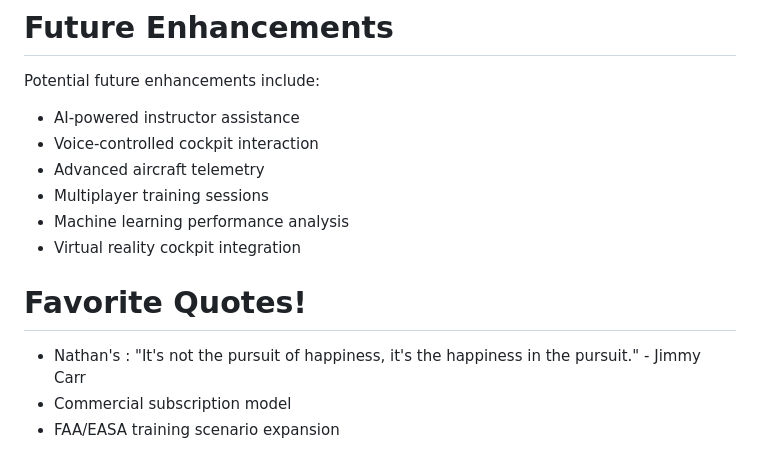
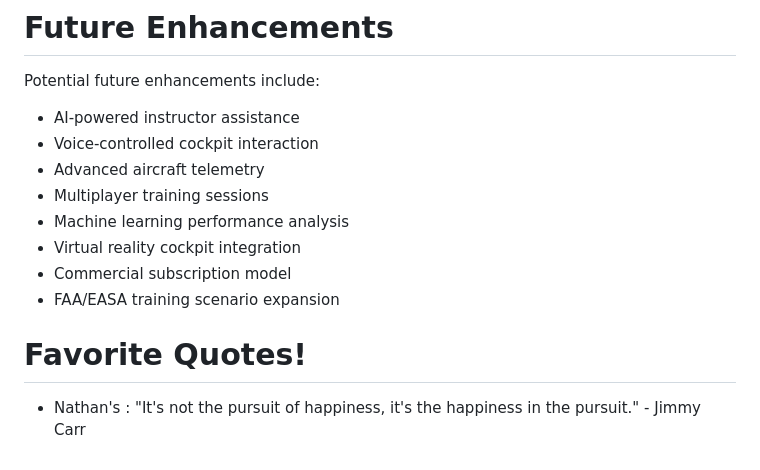
Before and after one commit to MCLELLANINTERNATIONAL/AeroResponse, a Markdown page: README.md, the part around the change. Rendered like a GitHub page.

Commit message:
Fix formatting of Favorite Quotes section in README

```diff
--- a/README.md
+++ b/README.md
@@ -237,8 +237,8 @@ Potential future enhancements include:
 - Multiplayer training sessions
 - Machine learning performance analysis
 - Virtual reality cockpit integration
+- Commercial subscription model
+- FAA/EASA training scenario expansion
 
 # Favorite Quotes!
 - Nathan's : "It's not the pursuit of happiness, it's the happiness in the pursuit." - Jimmy Carr
-- Commercial subscription model
-- FAA/EASA training scenario expansion
```
